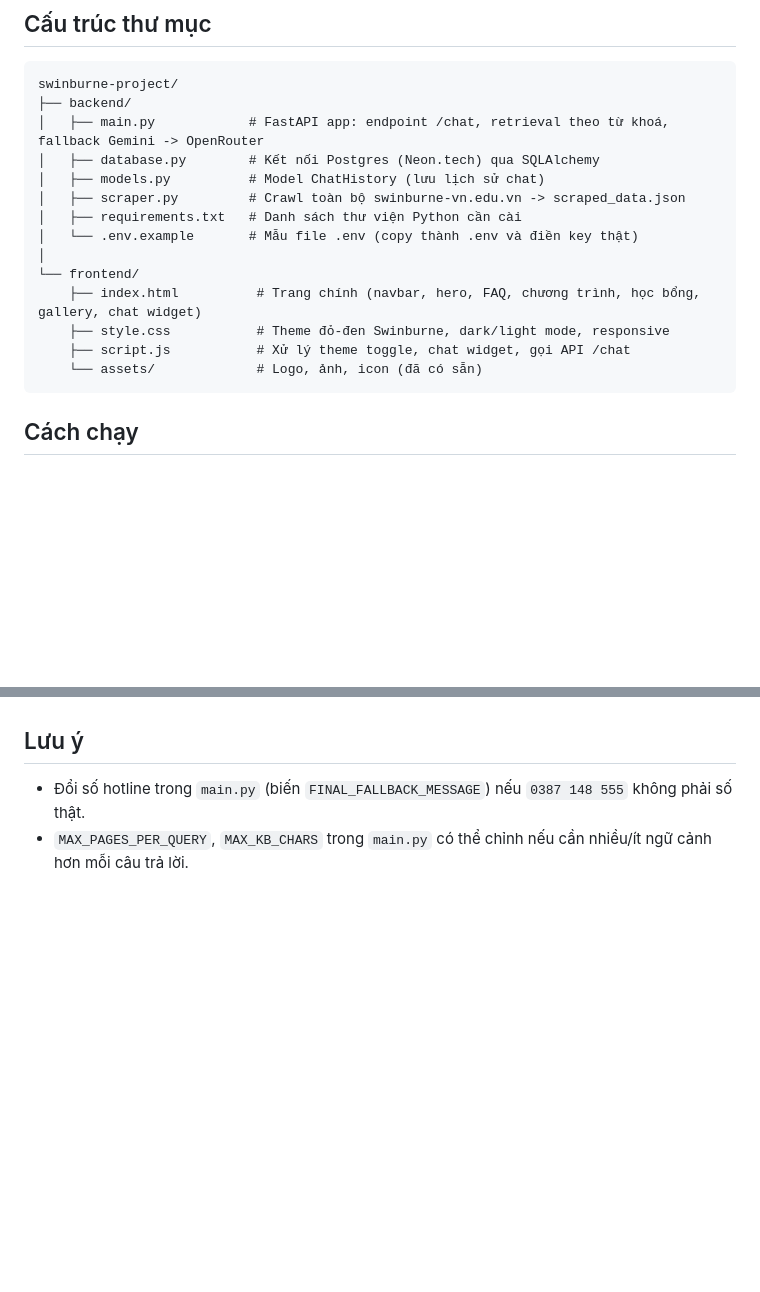
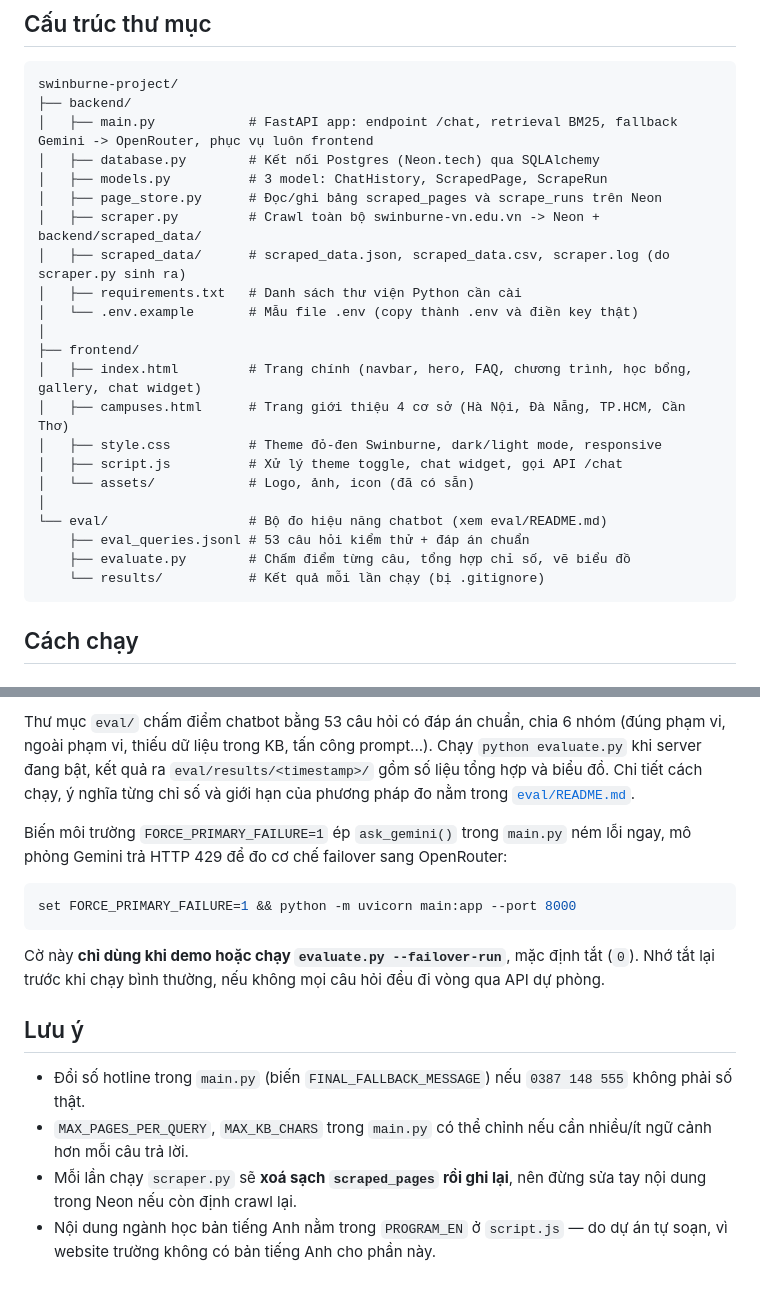
Before and after one commit to selen1umUwU/SWIN_AI-FINAL-TEC004, a Markdown page: README.md, 2 parts joined by grey strips. Rendered like a GitHub page; blank space fills up the shorter version.

````diff
--- a/README.md
+++ b/README.md
@@ -7,18 +7,26 @@
 ```
 swinburne-project/
 ├── backend/
-│   ├── main.py            # FastAPI app: endpoint /chat, retrieval theo từ khoá, fallback Gemini -> OpenRouter
+│   ├── main.py            # FastAPI app: endpoint /chat, retrieval BM25, fallback Gemini -> OpenRouter, phục vụ luôn frontend
 │   ├── database.py        # Kết nối Postgres (Neon.tech) qua SQLAlchemy
-│   ├── models.py          # Model ChatHistory (lưu lịch sử chat)
-│   ├── scraper.py         # Crawl toàn bộ swinburne-vn.edu.vn -> scraped_data.json
+│   ├── models.py          # 3 model: ChatHistory, ScrapedPage, ScrapeRun
+│   ├── page_store.py      # Đọc/ghi bảng scraped_pages và scrape_runs trên Neon
+│   ├── scraper.py         # Crawl toàn bộ swinburne-vn.edu.vn -> Neon + backend/scraped_data/
+│   ├── scraped_data/      # scraped_data.json, scraped_data.csv, scraper.log (do scraper.py sinh ra)
 │   ├── requirements.txt   # Danh sách thư viện Python cần cài
 │   └── .env.example       # Mẫu file .env (copy thành .env và điền key thật)
 │
-└── frontend/
-    ├── index.html          # Trang chính (navbar, hero, FAQ, chương trình, học bổng, gallery, chat widget)
-    ├── style.css           # Theme đỏ-đen Swinburne, dark/light mode, responsive
-    ├── script.js           # Xử lý theme toggle, chat widget, gọi API /chat
-    └── assets/             # Logo, ảnh, icon (đã có sẵn)
+├── frontend/
+│   ├── index.html         # Trang chính (navbar, hero, FAQ, chương trình, học bổng, gallery, chat widget)
+│   ├── campuses.html      # Trang giới thiệu 4 cơ sở (Hà Nội, Đà Nẵng, TP.HCM, Cần Thơ)
+│   ├── style.css          # Theme đỏ-đen Swinburne, dark/light mode, responsive
+│   ├── script.js          # Xử lý theme toggle, chat widget, gọi API /chat
+│   └── assets/            # Logo, ảnh, icon (đã có sẵn)
+│
+└── eval/                  # Bộ đo hiệu năng chatbot (xem eval/README.md)
+    ├── eval_queries.jsonl # 53 câu hỏi kiểm thử + đáp án chuẩn
+    ├── evaluate.py        # Chấm điểm từng câu, tổng hợp chỉ số, vẽ biểu đồ
+    └── results/           # Kết quả mỗi lần chạy (bị .gitignore)
 ```
 
 ## Cách chạy
@@ -87,5 +113,25 @@ Mỗi câu hỏi sẽ:
+Thư mục `eval/` chấm điểm chatbot bằng 53 câu hỏi có đáp án chuẩn, chia 6 nhóm
+(đúng phạm vi, ngoài phạm vi, thiếu dữ liệu trong KB, tấn công prompt...). Chạy
+`python evaluate.py` khi server đang bật, kết quả ra `eval/results/<timestamp>/`
+gồm số liệu tổng hợp và biểu đồ. Chi tiết cách chạy, ý nghĩa từng chỉ số và giới
+hạn của phương pháp đo nằm trong [`eval/README.md`](eval/README.md).
+
+Biến môi trường `FORCE_PRIMARY_FAILURE=1` ép `ask_gemini()` trong `main.py` ném
+lỗi ngay, mô phỏng Gemini trả HTTP 429 để đo cơ chế failover sang OpenRouter:
+
+```bash
+set FORCE_PRIMARY_FAILURE=1 && python -m uvicorn main:app --port 8000
+```
+
+Cờ này **chỉ dùng khi demo hoặc chạy `evaluate.py --failover-run`**, mặc định tắt
+(`0`). Nhớ tắt lại trước khi chạy bình thường, nếu không mọi câu hỏi đều đi vòng
+qua API dự phòng.
 
 ## Lưu ý
 
 - Đổi số hotline trong `main.py` (biến `FINAL_FALLBACK_MESSAGE`) nếu `0387 148 555` không phải số thật.
 - `MAX_PAGES_PER_QUERY`, `MAX_KB_CHARS` trong `main.py` có thể chỉnh nếu cần nhiều/ít ngữ cảnh hơn mỗi câu trả lời.
+- Mỗi lần chạy `scraper.py` sẽ **xoá sạch `scraped_pages` rồi ghi lại**, nên đừng
+  sửa tay nội dung trong Neon nếu còn định crawl lại.
+- Nội dung ngành học bản tiếng Anh nằm trong `PROGRAM_EN` ở `script.js` — do dự án
+  tự soạn, vì website trường không có bản tiếng Anh cho phần này.
````
Also changed, not shown: other parts of README.md (+51 -33 lines), LAB-COVERAGE.md (added, +115 -0 lines).
